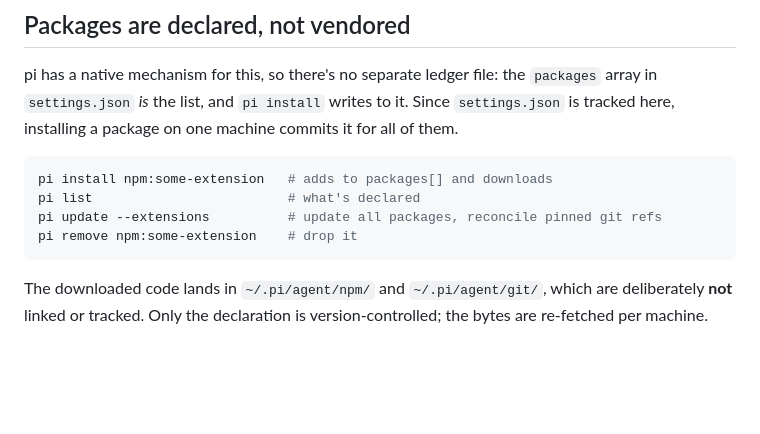
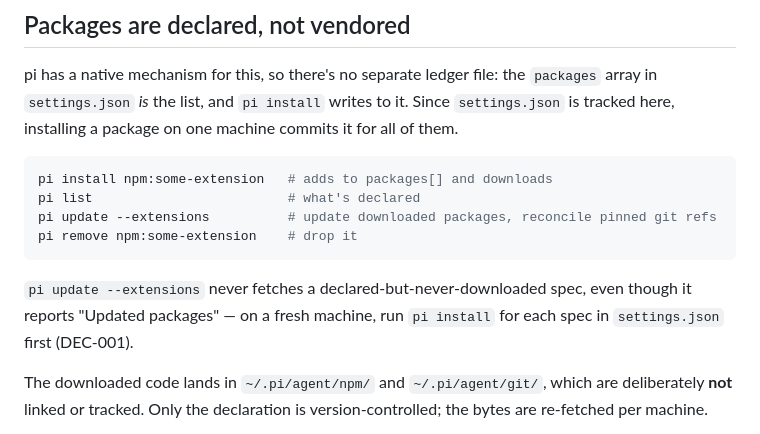
Before and after one commit to AdrianTJ/harness-configs, a Markdown page: pi/README.md, the part around the change. GitHub-like rendering; blank space fills up the shorter version.

Commit message:
docs: fix pi package install step per DEC-001

````diff
--- a/pi/README.md
+++ b/pi/README.md
@@ -25,9 +25,11 @@ commits it for all of them.
 ```sh
 pi install npm:some-extension   # adds to packages[] and downloads
 pi list                         # what's declared
-pi update --extensions          # update all packages, reconcile pinned git refs
+pi update --extensions          # update downloaded packages, reconcile pinned git refs
 pi remove npm:some-extension    # drop it
 ```
+
+`pi update --extensions` never fetches a declared-but-never-downloaded spec, even though it reports "Updated packages" — on a fresh machine, run `pi install` for each spec in `settings.json` first (DEC-001).
 
 The downloaded code lands in `~/.pi/agent/npm/` and `~/.pi/agent/git/`, which are
 deliberately **not** linked or tracked. Only the
````
Also changed, not shown: AGENTS.md (+8 -3 lines).
